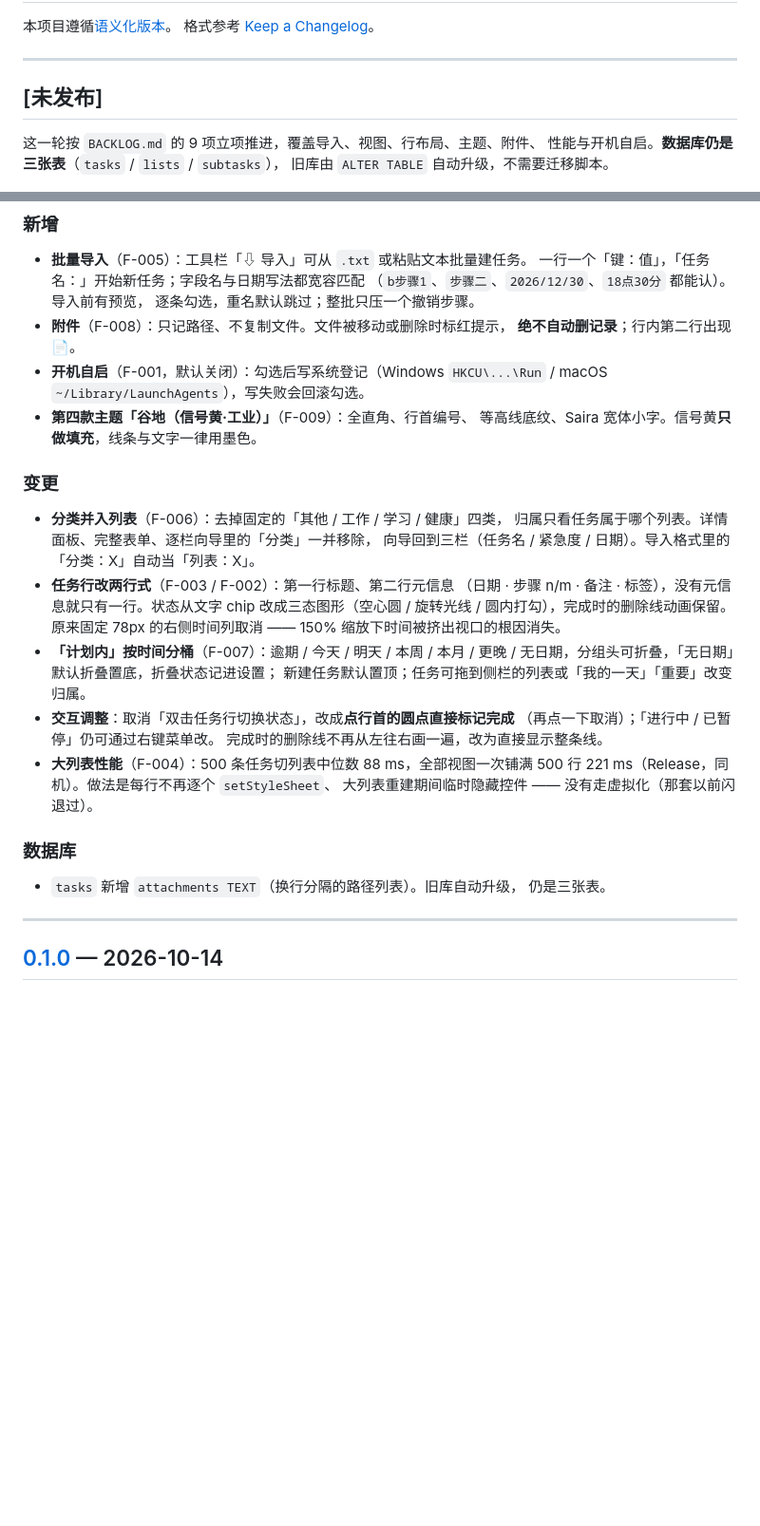
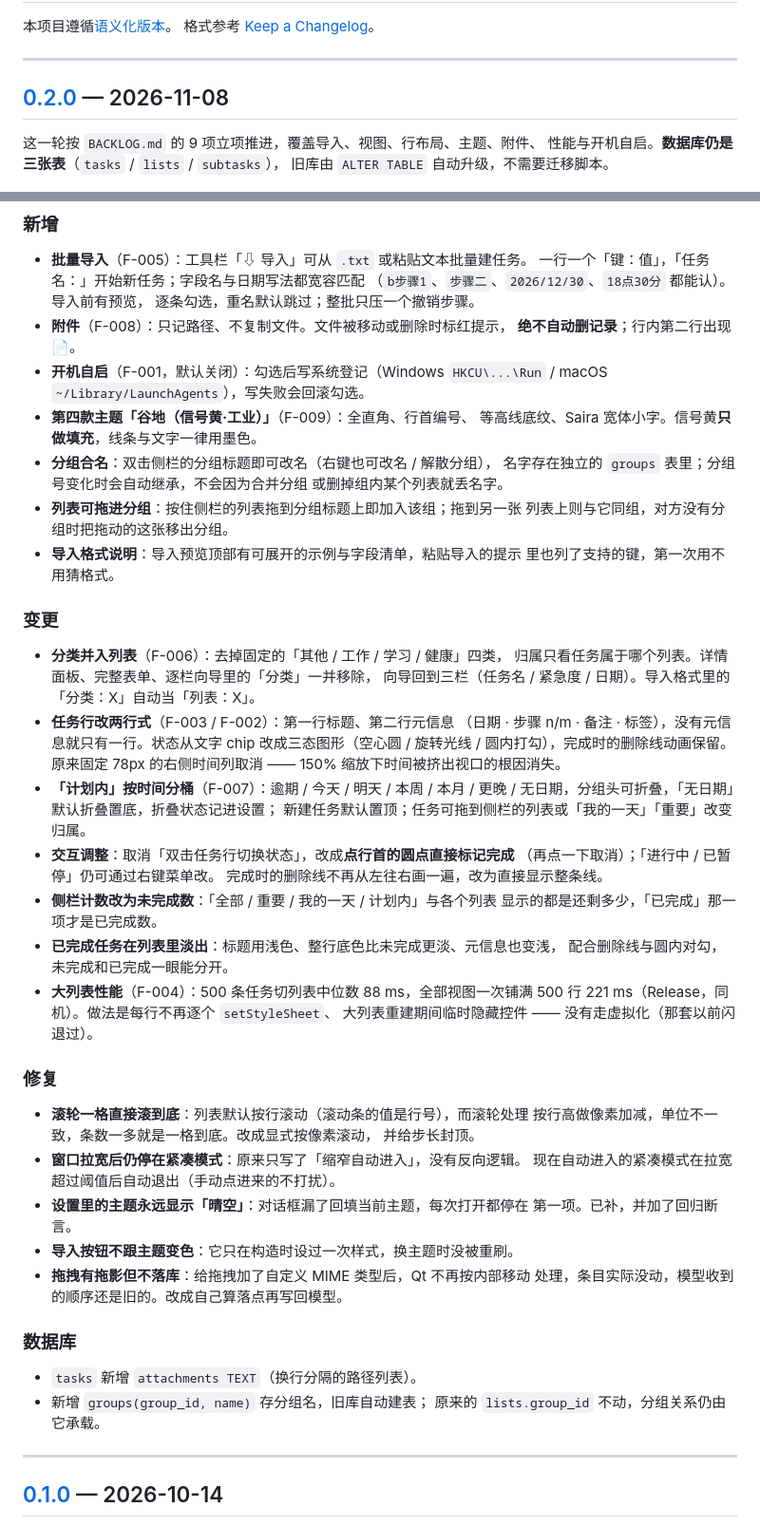
Before and after one commit to zhou-yin2025/cysc-taskbar, a Markdown page: CHANGELOG.md, 2 parts joined by grey strips. Shown at 95% size. Rendered like a GitHub page; blank space fills up the shorter version.

```diff
--- a/CHANGELOG.md
+++ b/CHANGELOG.md
@@ -5,7 +5,7 @@
 
 ---
 
-## [未发布]
+## [0.2.0] — 2026-11-08
 
 这一轮按 `BACKLOG.md` 的 9 项立项推进，覆盖导入、视图、行布局、主题、附件、
 性能与开机自启。**数据库仍是三张表**（`tasks` / `lists` / `subtasks`），
@@ -23,6 +23,13 @@
   / macOS `~/Library/LaunchAgents`），写失败会回滚勾选。
 - **第四款主题「谷地（信号黄·工业）」**（F-009）：全直角、行首编号、
   等高线底纹、Saira 宽体小字。信号黄**只做填充**，线条与文字一律用墨色。
+- **分组合名**：双击侧栏的分组标题即可改名（右键也可改名 / 解散分组），
+  名字存在独立的 `groups` 表里；分组号变化时会自动继承，不会因为合并分组
+  或删掉组内某个列表就丢名字。
+- **列表可拖进分组**：按住侧栏的列表拖到分组标题上即加入该组；拖到另一张
+  列表上则与它同组，对方没有分组时把拖动的这张移出分组。
+- **导入格式说明**：导入预览顶部有可展开的示例与字段清单，粘贴导入的提示
+  里也列了支持的键，第一次用不用猜格式。
 
 ### 变更
 
@@ -39,14 +46,32 @@
 - **交互调整**：取消「双击任务行切换状态」，改成**点行首的圆点直接标记完成**
   （再点一下取消）；「进行中 / 已暂停」仍可通过右键菜单改。
   完成时的删除线不再从左往右画一遍，改为直接显示整条线。
+- **侧栏计数改为未完成数**：「全部 / 重要 / 我的一天 / 计划内」与各个列表
+  显示的都是还剩多少，「已完成」那一项才是已完成数。
+- **已完成任务在列表里淡出**：标题用浅色、整行底色比未完成更淡、元信息也变浅，
+  配合删除线与圆内对勾，未完成和已完成一眼能分开。
 - **大列表性能**（F-004）：500 条任务切列表中位数 88 ms，全部视图一次铺满
   500 行 221 ms（Release，同机）。做法是每行不再逐个 `setStyleSheet`、
   大列表重建期间临时隐藏控件 —— 没有走虚拟化（那套以前闪退过）。
 
+### 修复
+
+- **滚轮一格直接滚到底**：列表默认按行滚动（滚动条的值是行号），而滚轮处理
+  按行高做像素加减，单位不一致，条数一多就是一格到底。改成显式按像素滚动，
+  并给步长封顶。
+- **窗口拉宽后仍停在紧凑模式**：原来只写了「缩窄自动进入」，没有反向逻辑。
+  现在自动进入的紧凑模式在拉宽超过阈值后自动退出（手动点进来的不打扰）。
+- **设置里的主题永远显示「晴空」**：对话框漏了回填当前主题，每次打开都停在
+  第一项。已补，并加了回归断言。
+- **导入按钮不跟主题变色**：它只在构造时设过一次样式，换主题时没被重刷。
+- **拖拽有拖影但不落库**：给拖拽加了自定义 MIME 类型后，Qt 不再按内部移动
+  处理，条目实际没动，模型收到的顺序还是旧的。改成自己算落点再写回模型。
+
 ### 数据库
 
-- `tasks` 新增 `attachments TEXT`（换行分隔的路径列表）。旧库自动升级，
-  仍是三张表。
+- `tasks` 新增 `attachments TEXT`（换行分隔的路径列表）。
+- 新增 `groups(group_id, name)` 存分组名，旧库自动建表；
+  原来的 `lists.group_id` 不动，分组关系仍由它承载。
 
 ---
 
```
Also changed, not shown: other parts of CHANGELOG.md (+1 -0 lines), README.md (+4 -0 lines), docs/shots/01_main.png, docs/shots/06_settings.png (added), docs/shots/07_import.png (added), 5 other files.
